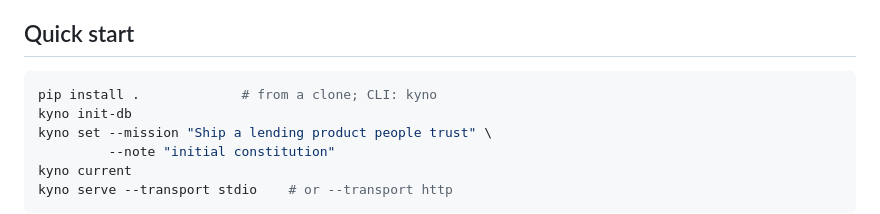
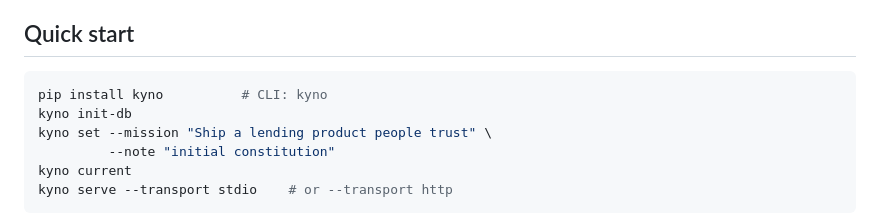
Before and after one commit to cizambra/kyno, a Markdown page: README.md, the part around the change. Drawn GitHub-style.

Commit message:
Install from PyPI, and say where the conformance files come from
Co-Authored-By: Claude Fable 5 <noreply@anthropic.com>

````diff
--- a/README.md
+++ b/README.md
@@ -17,7 +17,7 @@ it changes.
 ## Quick start
 
 ```bash
-pip install .             # from a clone; CLI: kyno
+pip install kyno          # CLI: kyno
 kyno init-db
 kyno set --mission "Ship a lending product people trust" \
          --note "initial constitution"
````
Also changed, not shown: docs/integrating.md (+6 -3 lines).
